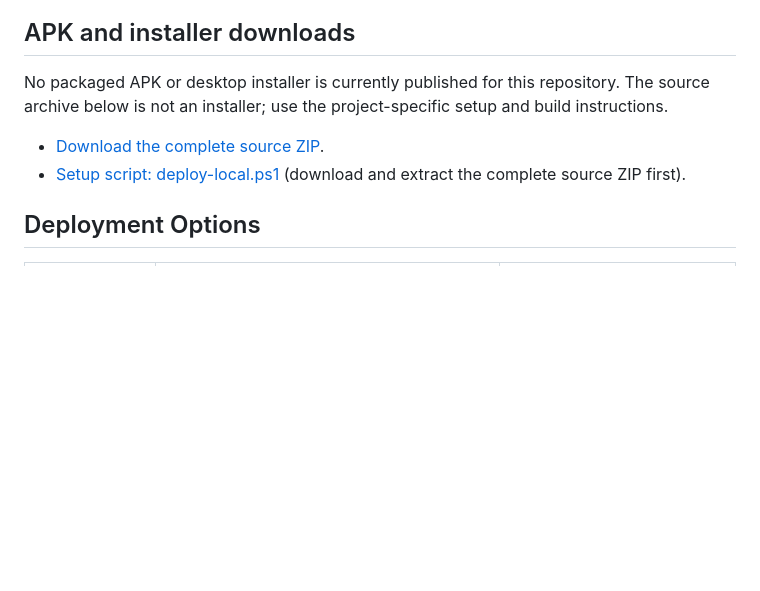
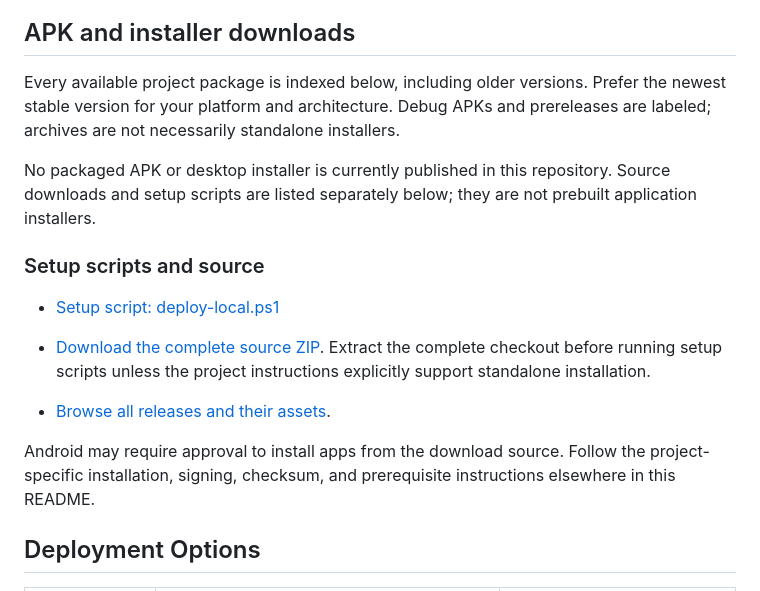
Before and after one commit to jwgmpi-wolff/azure-security-posture-agent, a Markdown page: README.md, the part around the change. Drawn GitHub-style; blank space fills up the shorter version.

Commit message:
Index every available installer and package in README
Co-authored-by: Copilot <223556219+Copilot@users.noreply.github.com>

```diff
--- a/README.md
+++ b/README.md
@@ -12,10 +12,18 @@ A live-data-only, read-only Azure security assessment service with a FastAPI API
 <!-- project-downloads:start -->
 ## APK and installer downloads
 
-No packaged APK or desktop installer is currently published for this repository. The source archive below is not an installer; use the project-specific setup and build instructions.
+Every available project package is indexed below, including older versions. Prefer the newest stable version for your platform and architecture. Debug APKs and prereleases are labeled; archives are not necessarily standalone installers.
 
-- [Download the complete source ZIP](https://github.com/jwgmpi-wolff/azure-security-posture-agent/archive/refs/heads/main.zip).
-- [Setup script: deploy-local.ps1](./deploy-local.ps1) (download and extract the complete source ZIP first).
+No packaged APK or desktop installer is currently published in this repository. Source downloads and setup scripts are listed separately below; they are not prebuilt application installers.
+
+### Setup scripts and source
+
+- [Setup script: deploy-local.ps1](./deploy-local.ps1)
+
+- [Download the complete source ZIP](https://github.com/jwgmpi-wolff/azure-security-posture-agent/archive/refs/heads/main.zip). Extract the complete checkout before running setup scripts unless the project instructions explicitly support standalone installation.
+- [Browse all releases and their assets](https://github.com/jwgmpi-wolff/azure-security-posture-agent/releases).
+
+Android may require approval to install apps from the download source. Follow the project-specific installation, signing, checksum, and prerequisite instructions elsewhere in this README.
 <!-- project-downloads:end -->
 
 ## Deployment Options
```
